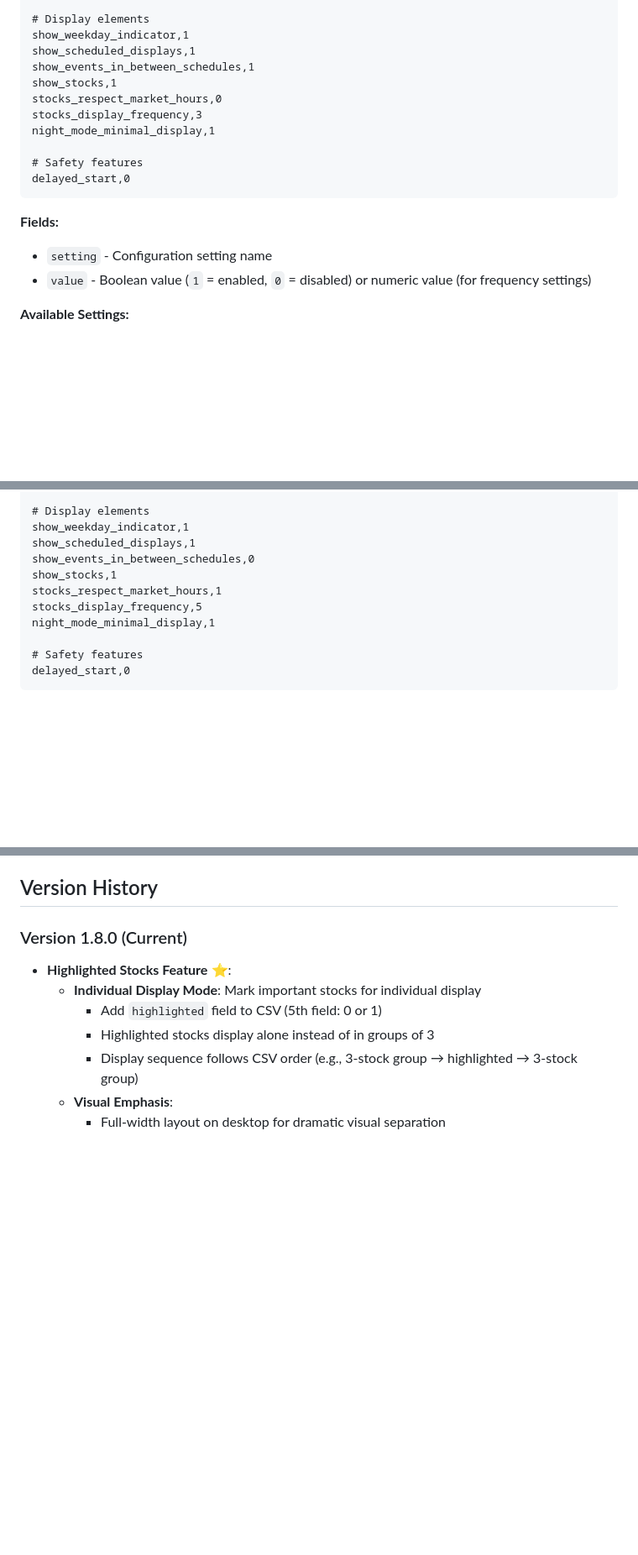
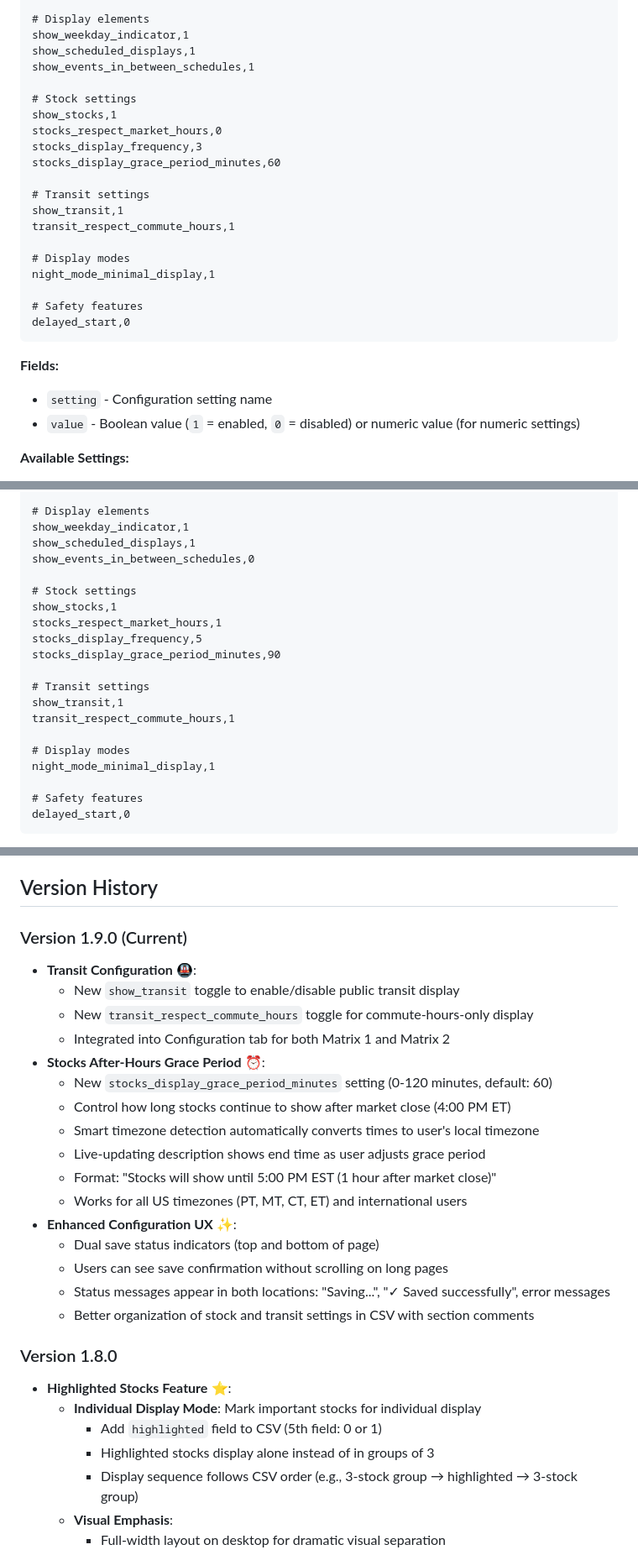
Before and after one commit to strategeekal/pantallita-manager, a Markdown page: README.md, 3 parts joined by grey strips. Shown at 84% size. GitHub-like rendering; blank space fills up the shorter version.

Commit message:
Update README to version 1.9.0
Version 1.9.0 includes:
- Transit configuration toggles (show_transit, transit_respect_commute_hours)
- Stocks after-hours grace period with timezone detection
- Enhanced configuration UX with dual save status indicators
- Updated CSV documentation and examples
- Comprehensive version history entry

```diff
--- a/README.md
+++ b/README.md
@@ -270,9 +277,18 @@ show_events,1
 show_weekday_indicator,1
 show_scheduled_displays,1
 show_events_in_between_schedules,1
+
+# Stock settings
 show_stocks,1
 stocks_respect_market_hours,0
 stocks_display_frequency,3
+stocks_display_grace_period_minutes,60
+
+# Transit settings
+show_transit,1
+transit_respect_commute_hours,1
+
+# Display modes
 night_mode_minimal_display,1
 
 # Safety features
@@ -281,7 +297,7 @@ delayed_start,0
 
 **Fields:**
 - `setting` - Configuration setting name
-- `value` - Boolean value (`1` = enabled, `0` = disabled) or numeric value (for frequency settings)
+- `value` - Boolean value (`1` = enabled, `0` = disabled) or numeric value (for numeric settings)
 
 **Available Settings:**
 - `show_weather` - Display current weather information
@@ -311,9 +330,18 @@ show_events,1
 show_weekday_indicator,1
 show_scheduled_displays,1
 show_events_in_between_schedules,0
+
+# Stock settings
 show_stocks,1
 stocks_respect_market_hours,1
 stocks_display_frequency,5
+stocks_display_grace_period_minutes,90
+
+# Transit settings
+show_transit,1
+transit_respect_commute_hours,1
+
+# Display modes
 night_mode_minimal_display,1
 
 # Safety features
@@ -484,7 +512,25 @@ Available colors for event text:
 
 ## Version History
 
-### Version 1.8.0 (Current)
+### Version 1.9.0 (Current)
+- **Transit Configuration** 🚇:
+  - New `show_transit` toggle to enable/disable public transit display
+  - New `transit_respect_commute_hours` toggle for commute-hours-only display
+  - Integrated into Configuration tab for both Matrix 1 and Matrix 2
+- **Stocks After-Hours Grace Period** ⏰:
+  - New `stocks_display_grace_period_minutes` setting (0-120 minutes, default: 60)
+  - Control how long stocks continue to show after market close (4:00 PM ET)
+  - Smart timezone detection automatically converts times to user's local timezone
+  - Live-updating description shows end time as user adjusts grace period
+  - Format: "Stocks will show until 5:00 PM EST (1 hour after market close)"
+  - Works for all US timezones (PT, MT, CT, ET) and international users
+- **Enhanced Configuration UX** ✨:
+  - Dual save status indicators (top and bottom of page)
+  - Users can see save confirmation without scrolling on long pages
+  - Status messages appear in both locations: "Saving...", "✓ Saved successfully", error messages
+  - Better organization of stock and transit settings in CSV with section comments
+
+### Version 1.8.0
 - **Highlighted Stocks Feature** ⭐:
   - **Individual Display Mode**: Mark important stocks for individual display
     - Add `highlighted` field to CSV (5th field: 0 or 1)
```
Also changed, not shown: other parts of README.md (+12 -2 lines).
